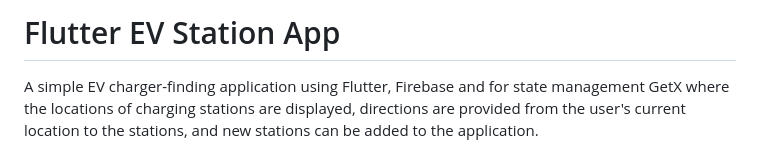
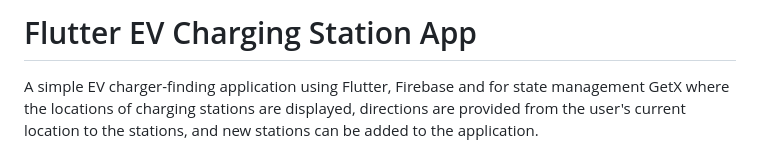
Before and after one commit to SD007CSE/chargerrr_flutter_task, a Markdown page: README.md, the part around the change. GitHub-like rendering.

Commit message:
Updated Documentation

```diff
--- a/README.md
+++ b/README.md
@@ -1,5 +1,5 @@
 
-# Flutter EV Station App
+# Flutter EV Charging Station App
 
 A simple EV charger-finding application using Flutter, Firebase and for state management GetX where the locations of charging stations are displayed, directions are provided from the user's current location to the stations, and new stations can be added to the application.
 
```
